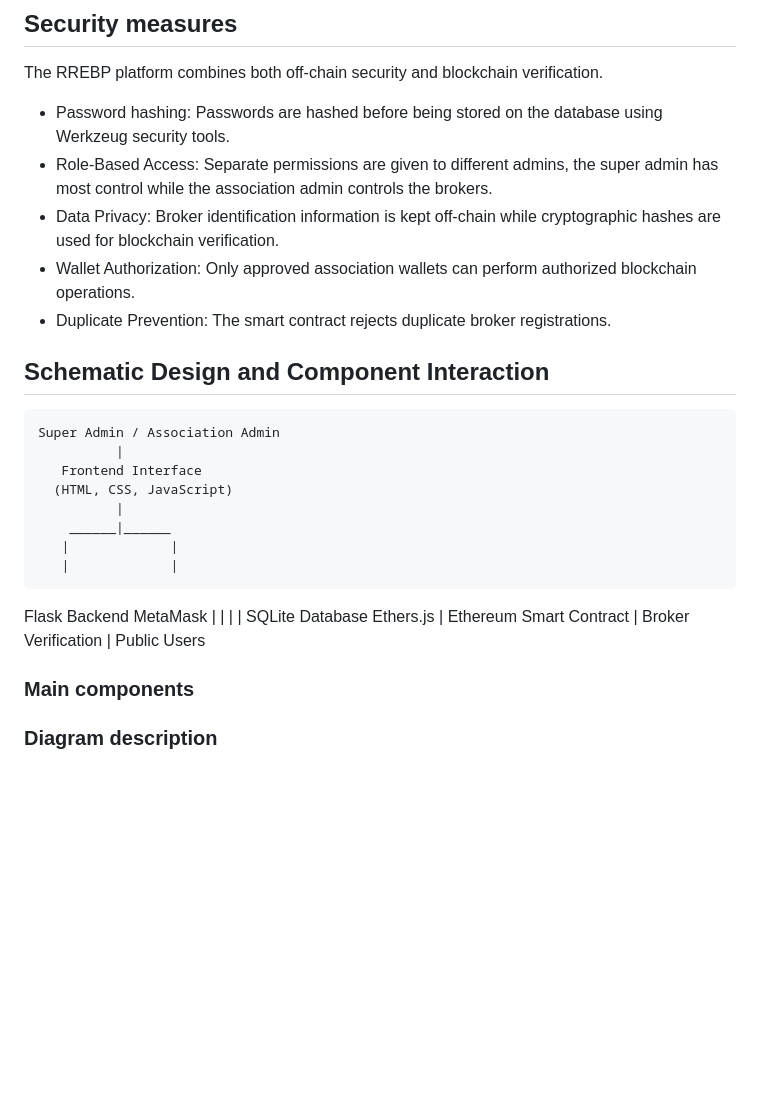
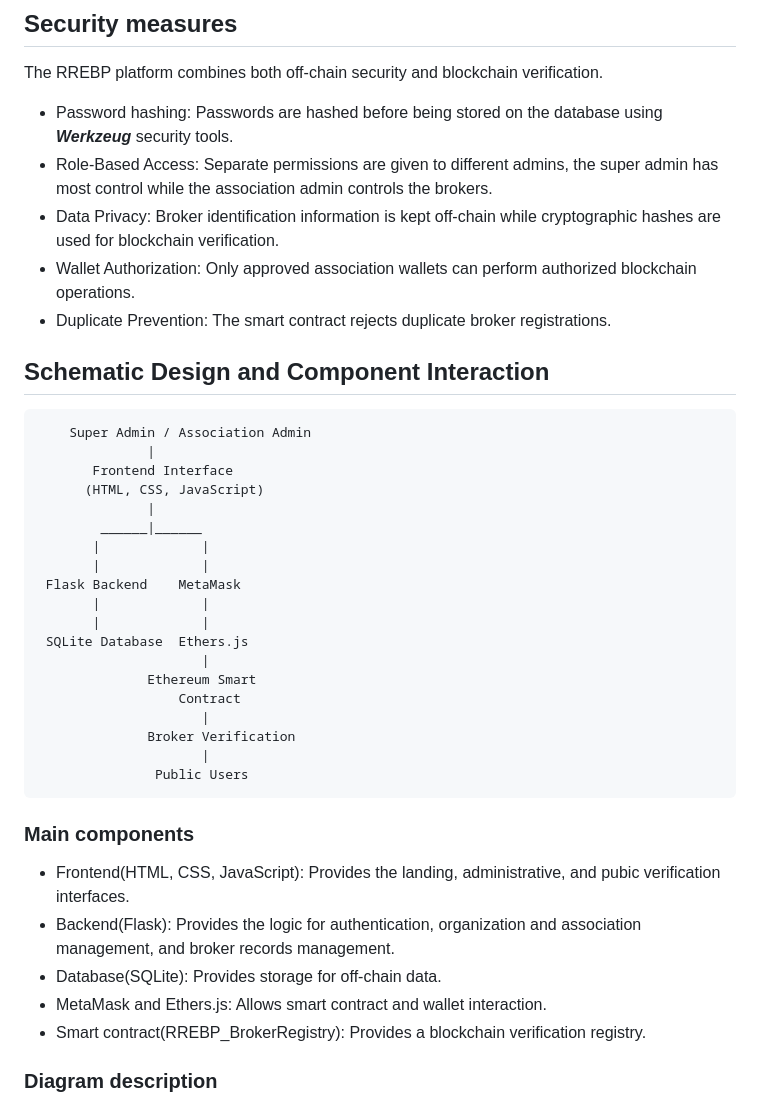
Before and after one commit to desparvis/rrebp, a Markdown page: README.md, the part around the change. Drawn GitHub-style; blank space fills up the shorter version.

Commit message:
readme edit 1

````diff
--- a/README.md
+++ b/README.md
@@ -34,14 +34,14 @@ Data in the RREBP platform is visualized using admin dashboards and a public ver
 ## Security measures
 
 The RREBP platform combines both off-chain security and blockchain verification.<br>
-- Password hashing: Passwords are hashed before being stored on the database using Werkzeug security tools.<br>
+- Password hashing: Passwords are hashed before being stored on the database using ***Werkzeug*** security tools.<br>
 - Role-Based Access: Separate permissions are given to different admins, the super admin has most control while the association admin controls the brokers.<br>
 - Data Privacy: Broker identification information is kept off-chain while cryptographic hashes are used for blockchain verification.<br>
 - Wallet Authorization: Only approved association wallets can perform authorized blockchain operations.
 - Duplicate Prevention: The smart contract rejects duplicate broker registrations.
 
 ## Schematic Design and Component Interaction
-
+```
     Super Admin / Association Admin
               |
        Frontend Interface
@@ -61,7 +61,15 @@ The RREBP platform combines both off-chain security and blockchain verification.
               Broker Verification
                      |
                Public Users
+```
 ### Main components
+
+- Frontend(HTML, CSS, JavaScript): Provides the landing, administrative, and pubic verification interfaces. <br>
+- Backend(Flask): Provides the logic for authentication, organization and association management, and broker records management.<br>
+- Database(SQLite): Provides storage for off-chain data.<br>
+- MetaMask and Ethers.js: Allows smart contract and wallet interaction.<br>
+- Smart contract(RREBP_BrokerRegistry): Provides a blockchain verification registry.<br>
+
 ### Diagram description
 
 Here we can see that the Super Admin and the Association Admin use the frontend interface which is built using JavaScript, HTML, and CSS. It talks to a Flask backend which stores the data on a SQLite Database. In addition, when interacting with the interface, actions that trigger metamask to perform a transaction. That is because of the ethers.js library helps interact with the deployed smart contract. End users can then use the public verification to interface to verify a broker's status and information.
````
